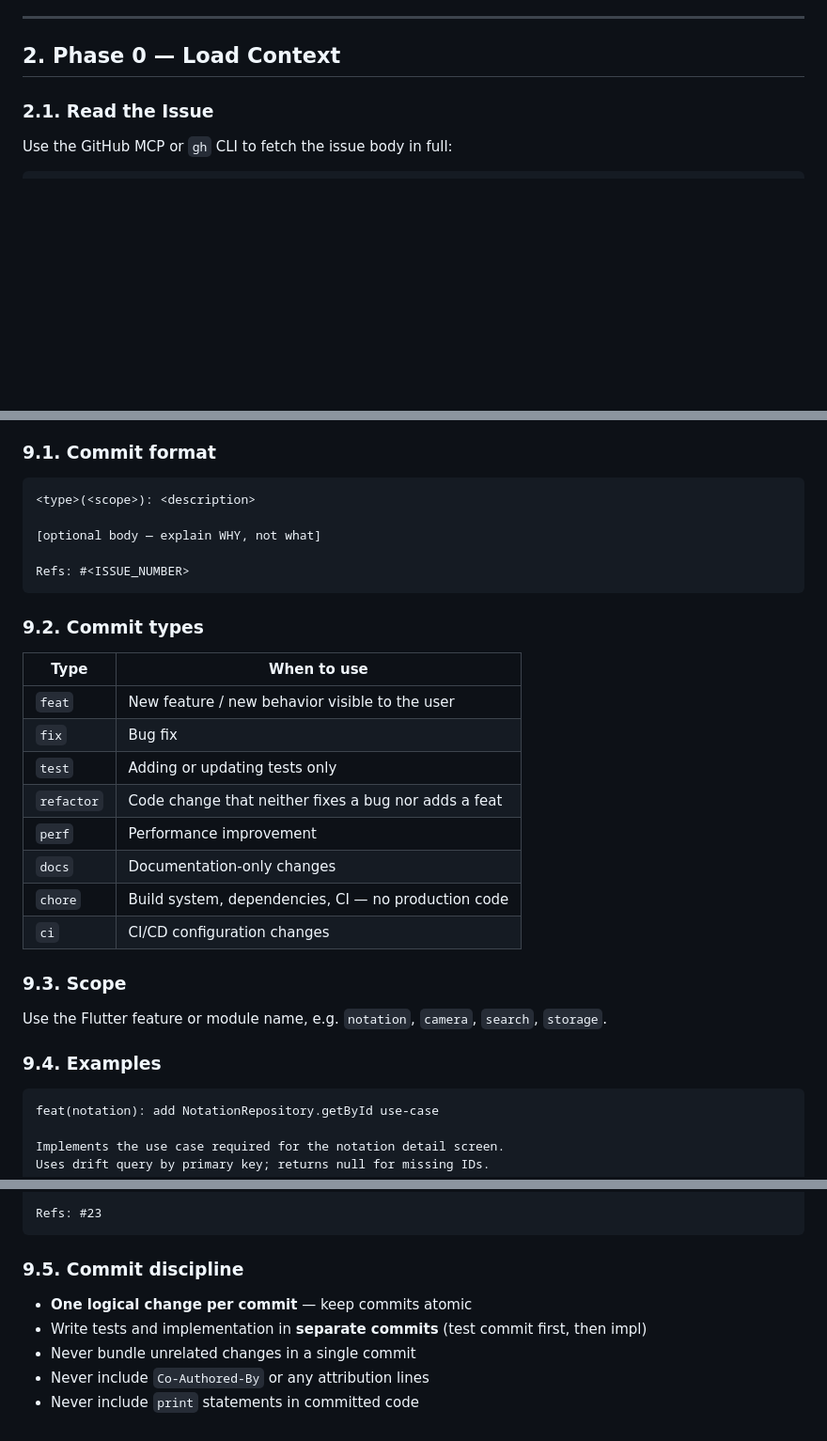
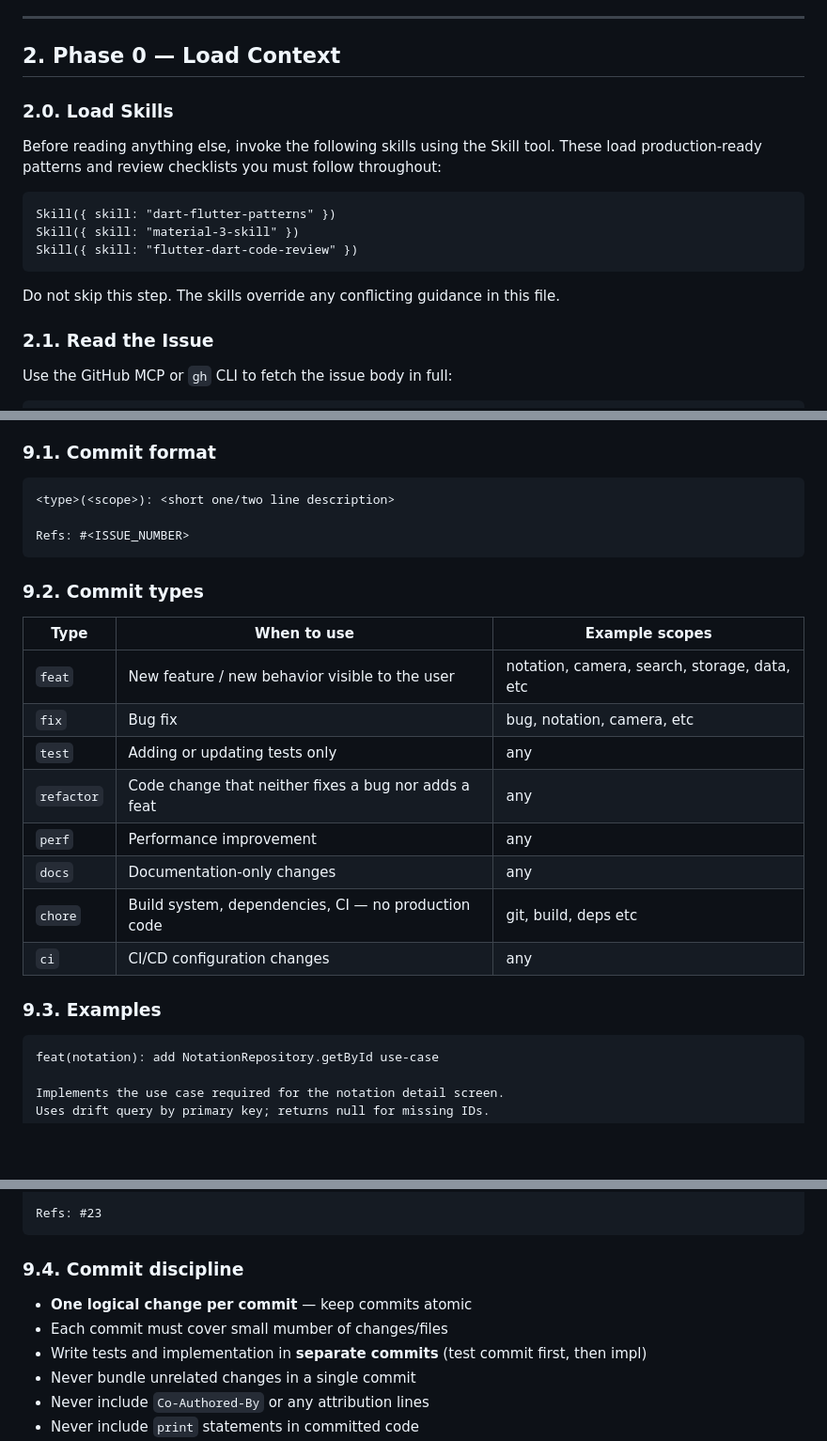
Before and after one commit to Roudranil/swaralipi-app, a Markdown page: .claude/agents/flutter-developer.md, 3 parts joined by grey strips. Shown at 94% size. GitHub-like rendering; blank space fills up the shorter version.

Commit message:
chore(agents): invoke dart-flutter-patterns, material-3-skill, flutter-dart-code-review skills in flutter-developer Phase 0

````diff
--- a/.claude/agents/flutter-developer.md
+++ b/.claude/agents/flutter-developer.md
@@ -42,6 +42,19 @@ You also have access to the Dart MCP server. Use to fetch documentation, analyze
 ---
 
 ## 2. Phase 0 — Load Context
+
+### 2.0. Load Skills
+
+Before reading anything else, invoke the following skills using the Skill tool.
+These load production-ready patterns and review checklists you must follow throughout:
+
+```
+Skill({ skill: "dart-flutter-patterns" })
+Skill({ skill: "material-3-skill" })
+Skill({ skill: "flutter-dart-code-review" })
+```
+
+Do not skip this step. The skills override any conflicting guidance in this file.
 
 ### 2.1. Read the Issue
 
@@ -332,31 +345,25 @@ Use **conventional commits** format. Every commit must:
 ### 9.1. Commit format
 
 ```
-<type>(<scope>): <description>
-
-[optional body — explain WHY, not what]
+<type>(<scope>): <short one/two line description>
 
 Refs: #<ISSUE_NUMBER>
 ```
 
 ### 9.2. Commit types
 
-| Type       | When to use                                          |
-| ---------- | ---------------------------------------------------- |
-| `feat`     | New feature / new behavior visible to the user       |
-| `fix`      | Bug fix                                              |
-| `test`     | Adding or updating tests only                        |
-| `refactor` | Code change that neither fixes a bug nor adds a feat |
-| `perf`     | Performance improvement                              |
-| `docs`     | Documentation-only changes                           |
-| `chore`    | Build system, dependencies, CI — no production code  |
-| `ci`       | CI/CD configuration changes                          |
+| Type       | When to use                                          | Example scopes                               |
+| ---------- | ---------------------------------------------------- | -------------------------------------------- |
+| `feat`     | New feature / new behavior visible to the user       | notation, camera, search, storage, data, etc |
+| `fix`      | Bug fix                                              | bug, notation, camera, <module> etc          |
+| `test`     | Adding or updating tests only                        | any                                          |
+| `refactor` | Code change that neither fixes a bug nor adds a feat | any                                          |
+| `perf`     | Performance improvement                              | any                                          |
+| `docs`     | Documentation-only changes                           | any                                          |
+| `chore`    | Build system, dependencies, CI — no production code  | git, build, deps etc                         |
+| `ci`       | CI/CD configuration changes                          | any                                          |
 
-### 9.3. Scope
-
-Use the Flutter feature or module name, e.g. `notation`, `camera`, `search`, `storage`.
-
-### 9.4. Examples
+### 9.3. Examples
 
 ```
 feat(notation): add NotationRepository.getById use-case
@@ -384,9 +391,10 @@ Unbind in onStop(), rebind in onStart() to match Activity lifecycle.
 Refs: #23
 ```
 
-### 9.5. Commit discipline
+### 9.4. Commit discipline
 
 - **One logical change per commit** — keep commits atomic
+- Each commit must cover small mumber of changes/files
 - Write tests and implementation in **separate commits** (test commit first, then impl)
 - Never bundle unrelated changes in a single commit
 - Never include `Co-Authored-By` or any attribution lines
````
